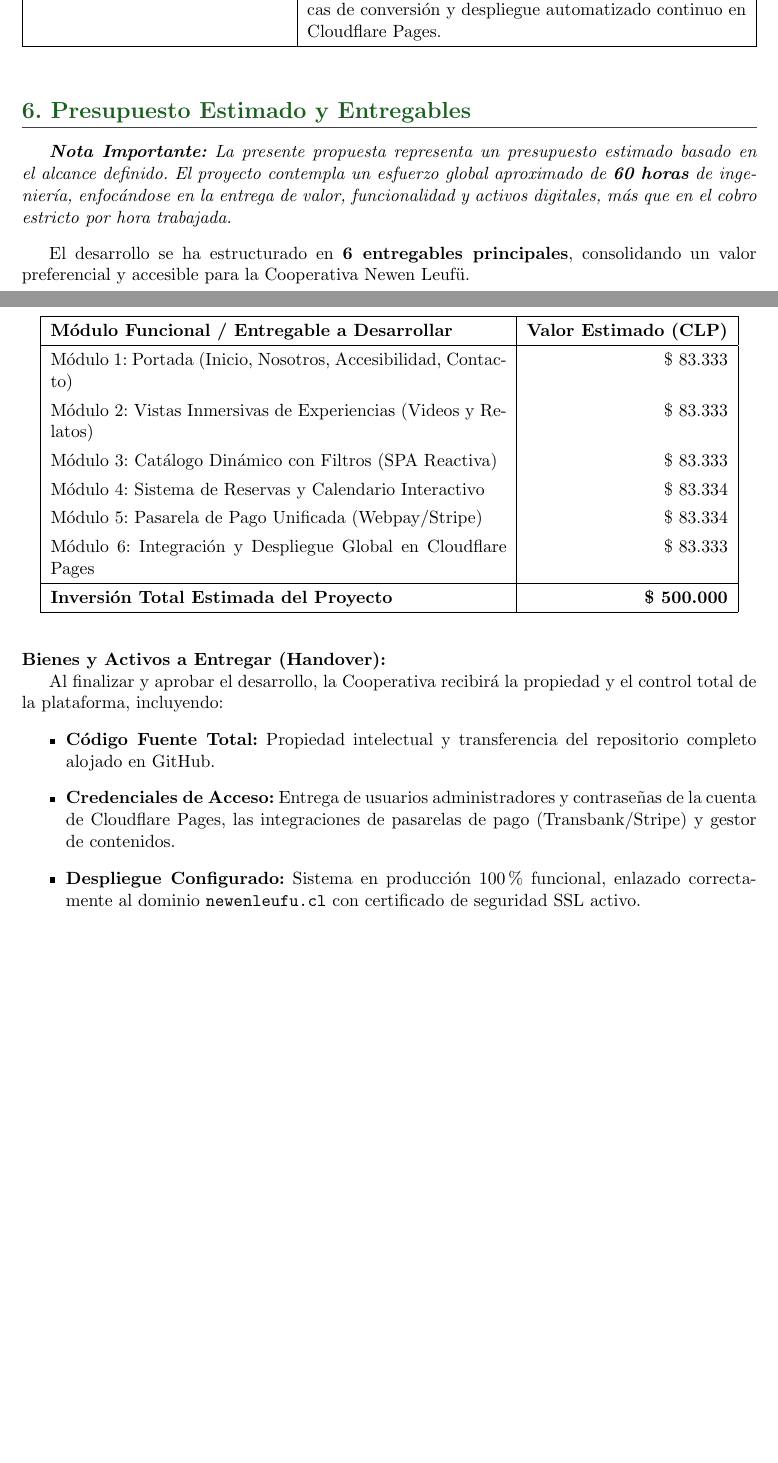
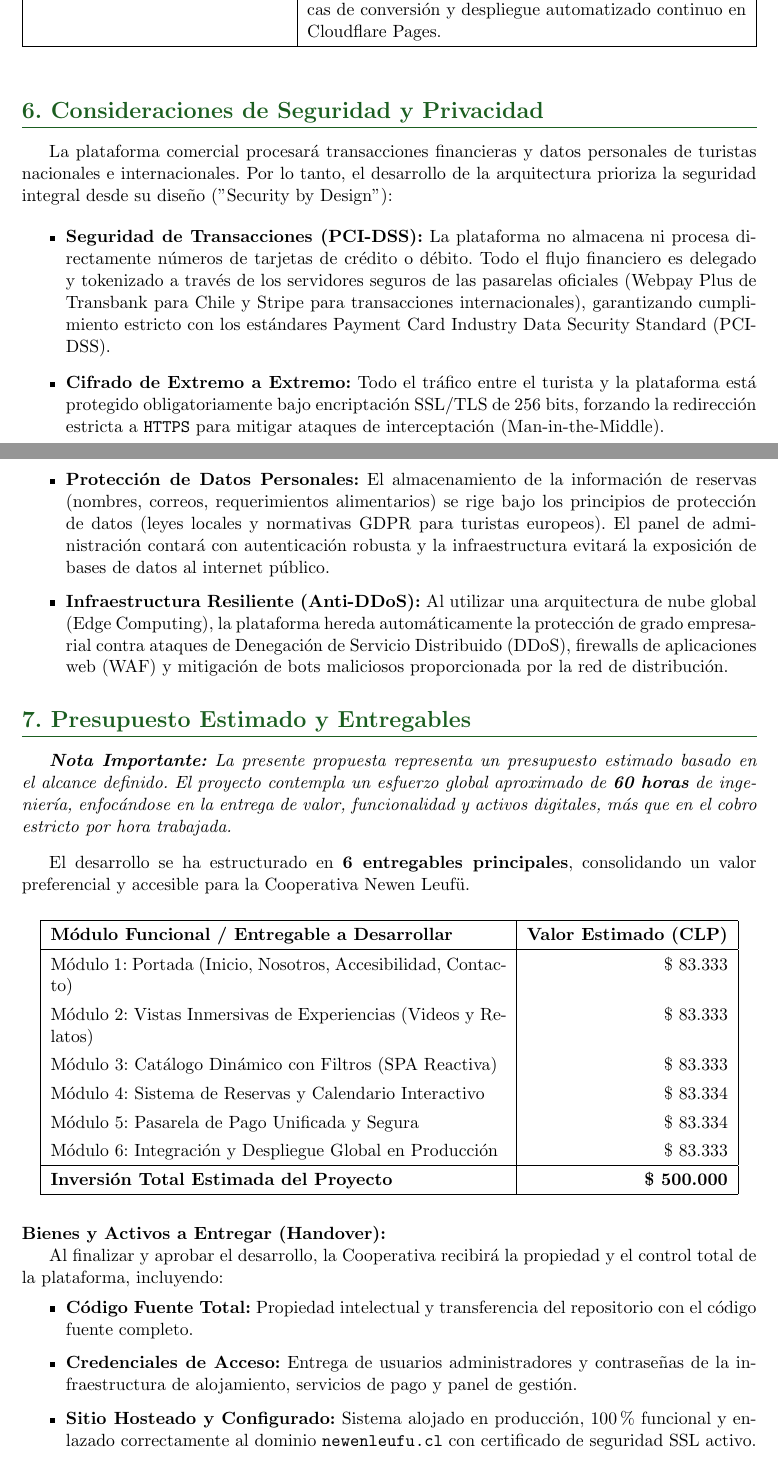
Before and after one commit to elMixto/mockup_newenleufu, a LaTeX document (Plan_de_Desarrollo_Newen_Leufu.tex): two parts of pages 4 and 5 of 5, joined at a grey line, cut so that both start at the same text, the shorter picture padded with empty space. Compiled offline with pdfLaTeX.

Commit message:
docs: add security and privacy considerations section to the development plan

```diff
--- a/Plan_de_Desarrollo_Newen_Leufu.tex
+++ b/Plan_de_Desarrollo_Newen_Leufu.tex
@@ -126,7 +126,18 @@ Para garantizar un desarrollo ágil y la correcta implementación del alcance, e
     \end{tabularx}
 \end{table}
 
-\section{6. Presupuesto Estimado y Entregables}
+\section{6. Consideraciones de Seguridad y Privacidad}
+
+La plataforma comercial procesará transacciones financieras y datos personales de turistas nacionales e internacionales. Por lo tanto, el desarrollo de la arquitectura prioriza la seguridad integral desde su diseño ("Security by Design"):
+
+\begin{itemize}
+    \item \textbf{Seguridad de Transacciones (PCI-DSS):} La plataforma no almacena ni procesa directamente números de tarjetas de crédito o débito. Todo el flujo financiero es delegado y tokenizado a través de los servidores seguros de las pasarelas oficiales (Webpay Plus de Transbank para Chile y Stripe para transacciones internacionales), garantizando cumplimiento estricto con los estándares Payment Card Industry Data Security Standard (PCI-DSS).
+    \item \textbf{Cifrado de Extremo a Extremo:} Todo el tráfico entre el turista y la plataforma está protegido obligatoriamente bajo encriptación SSL/TLS de 256 bits, forzando la redirección estricta a \texttt{HTTPS} para mitigar ataques de interceptación (Man-in-the-Middle).
+    \item \textbf{Protección de Datos Personales:} El almacenamiento de la información de reservas (nombres, correos, requerimientos alimentarios) se rige bajo los principios de protección de datos (leyes locales y normativas GDPR para turistas europeos). El panel de administración contará con autenticación robusta y la infraestructura evitará la exposición de bases de datos al internet público.
+    \item \textbf{Infraestructura Resiliente (Anti-DDoS):} Al utilizar una arquitectura de nube global (Edge Computing), la plataforma hereda automáticamente la protección de grado empresarial contra ataques de Denegación de Servicio Distribuido (DDoS), firewalls de aplicaciones web (WAF) y mitigación de bots maliciosos proporcionada por la red de distribución.
+\end{itemize}
+
+\section{7. Presupuesto Estimado y Entregables}
 
 \textit{\textbf{Nota Importante:} La presente propuesta representa un presupuesto estimado basado en el alcance definido. El proyecto contempla un esfuerzo global aproximado de \textbf{60 horas} de ingeniería, enfocándose en la entrega de valor, funcionalidad y activos digitales, más que en el cobro estricto por hora trabajada.}
 
@@ -144,8 +155,8 @@ El desarrollo se ha estructurado en \textbf{6 entregables principales}, consolid
     Módulo 2: Vistas Inmersivas de Experiencias (Videos y Relatos) & \$ 83.333 \\
     Módulo 3: Catálogo Dinámico con Filtros (SPA Reactiva) & \$ 83.333 \\
     Módulo 4: Sistema de Reservas y Calendario Interactivo & \$ 83.334 \\
-    Módulo 5: Pasarela de Pago Unificada (Webpay/Stripe) & \$ 83.334 \\
-    Módulo 6: Integración y Despliegue Global en Cloudflare Pages & \$ 83.333 \\
+    Módulo 5: Pasarela de Pago Unificada y Segura & \$ 83.334 \\
+    Módulo 6: Integración y Despliegue Global en Producción & \$ 83.333 \\
     \hline
     \textbf{Inversión Total Estimada del Proyecto} & \textbf{\$ 500.000} \\
     \hline
@@ -157,9 +168,9 @@ El desarrollo se ha estructurado en \textbf{6 entregables principales}, consolid
 
 Al finalizar y aprobar el desarrollo, la Cooperativa recibirá la propiedad y el control total de la plataforma, incluyendo:
 \begin{itemize}
-    \item \textbf{Código Fuente Total:} Propiedad intelectual y transferencia del repositorio completo alojado en GitHub.
-    \item \textbf{Credenciales de Acceso:} Entrega de usuarios administradores y contraseñas de la cuenta de Cloudflare Pages, las integraciones de pasarelas de pago (Transbank/Stripe) y gestor de contenidos.
-    \item \textbf{Despliegue Configurado:} Sistema en producción 100\% funcional, enlazado correctamente al dominio \texttt{newenleufu.cl} con certificado de seguridad SSL activo.
+    \item \textbf{Código Fuente Total:} Propiedad intelectual y transferencia del repositorio con el código fuente completo.
+    \item \textbf{Credenciales de Acceso:} Entrega de usuarios administradores y contraseñas de la infraestructura de alojamiento, servicios de pago y panel de gestión.
+    \item \textbf{Sitio Hosteado y Configurado:} Sistema alojado en producción, 100\% funcional y enlazado correctamente al dominio \texttt{newenleufu.cl} con certificado de seguridad SSL activo.
 \end{itemize}
 
 \vspace{0.3cm}
```
Also changed, not shown: Plan_de_Desarrollo_Newen_Leufu.pdf, Plan_de_Desarrollo_Newen_Leufu.tex (2 more changed lines).
